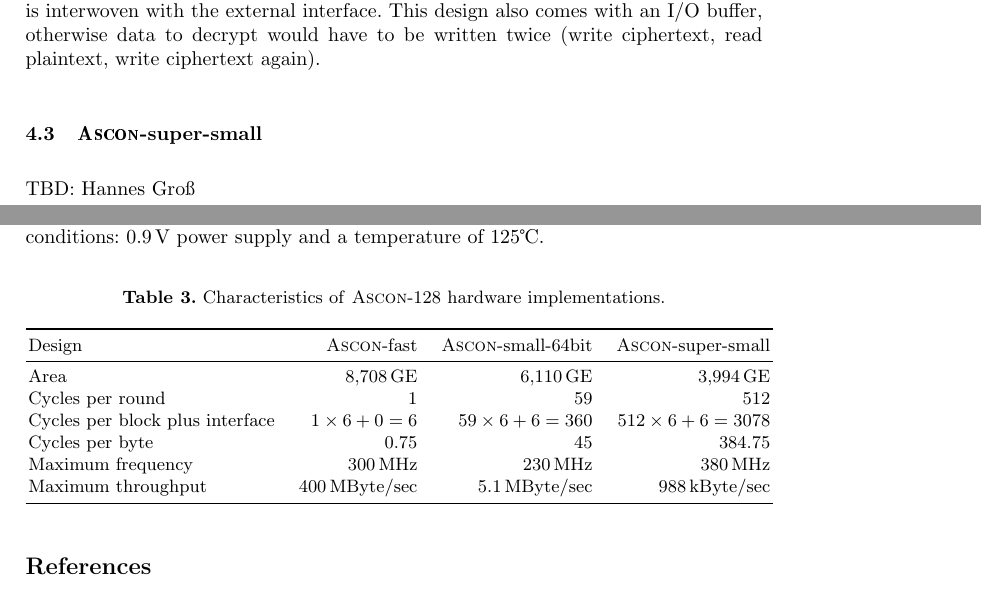
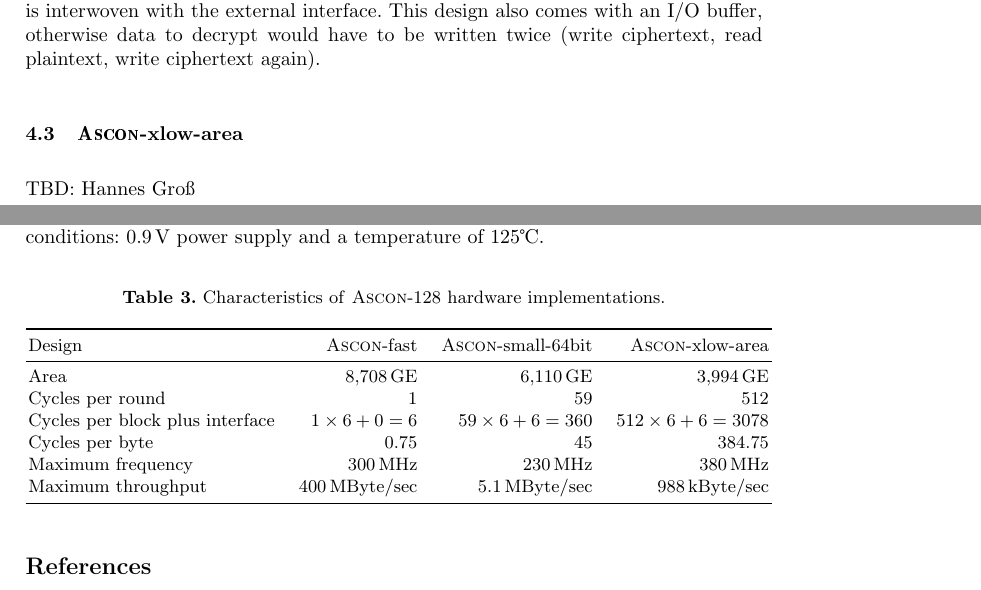
Before and after one commit to IAIK/ascon_hardware, a LaTeX thesis (doc/ascon_hw_doc.tex): two parts of pages 4 and 5 of 6, joined at a grey line, cut so that both start at the same text. Compiled offline with pdfLaTeX.

Commit message:
ascon-xlow-area

```diff
--- a/doc/ascon_hw_doc.tex
+++ b/doc/ascon_hw_doc.tex
@@ -257,7 +257,7 @@ int crypto_aead_encrypt(
 
 \textsc{Ascon}-small-64bit uses a 64-bit data path that is able to either XOR, AND, NOT, or ROTATE one or two operands. Therefore the data-path is quite straightforward and consists of only two multiplexers, the computation unit, and some logic to update the register contents. Naturally, the data-path is kept busy by a state-machine that is interwoven with the external interface. This design also comes with an I/O buffer, otherwise data to decrypt would have to be written twice (write ciphertext, read plaintext, write ciphertext again).
 
-\subsection{\textsc{Ascon}-super-small}
+\subsection{\textsc{Ascon}-xlow-area}
 
 TBD: Hannes Gro{\ss}
 
@@ -273,7 +273,7 @@ conditions: 0.9\,V power supply and a temperature of 125\celsius.
 \centering
 %\begin{tabular}{|l|r|r|r|} \hline
 \begin{tabular}{l@{\hskip 12pt}r@{\hskip 12pt}r@{\hskip 12pt}r} \toprule
-  Design & \textsc{Ascon}-fast & \textsc{Ascon}-small-64bit & \textsc{Ascon}-super-small \\
+  Design & \textsc{Ascon}-fast & \textsc{Ascon}-small-64bit & \textsc{Ascon}-xlow-area \\
   \midrule
   Area                             & 8,708\,GE            & 6,110\,GE               & 3,994\,GE                 \\
   Cycles per round                 & 1                    & 59                      & 512                       \\
```
Also changed, not shown: doc/ascon_hw_doc.pdf.
